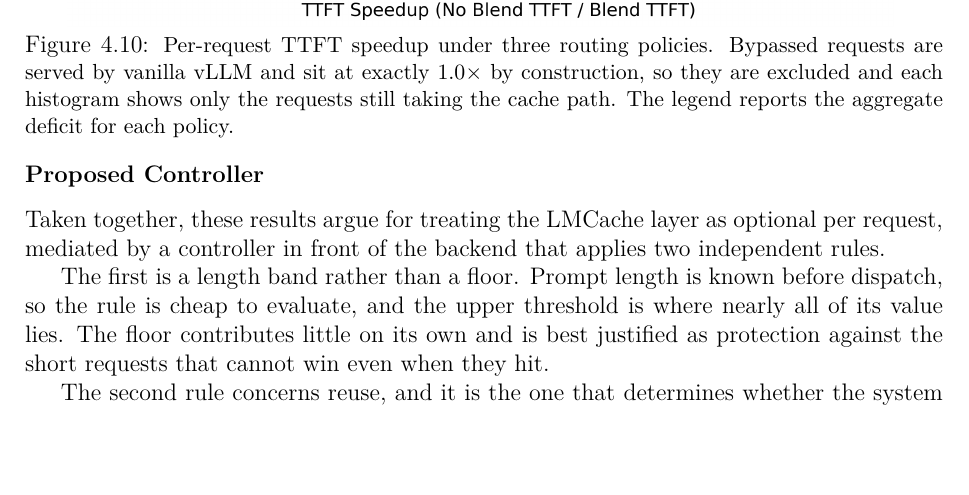
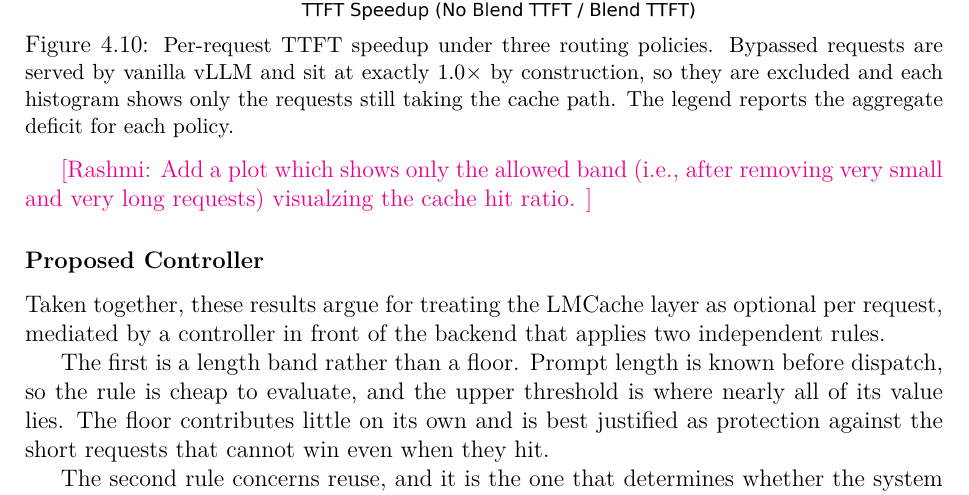
Before and after one commit to HachiDD12/masters-thesis, a LaTeX thesis (thesis.tex, which reads sections/evals/recommendation.tex): part of page 37 of 46, cut so that both start at the same text, the shorter picture padded with empty space. Compiled offline with XeLaTeX.

Commit message:
rashmi overleaf comments

```diff
--- a/sections/evals/recommendation.tex
+++ b/sections/evals/recommendation.tex
@@ -69,6 +69,7 @@ Two limits are worth stating plainly. Every band we swept leaves the aggregate n
  \vspace{-0.15in}
 \end{figure}
 
+\rashmi{Add a plot which shows only the allowed band (i.e., after removing very small and very long requests) visualzing the cache hit ratio. }
 
 \subsubsection{Proposed Controller}
 \label{sec:rec_controller}
```
